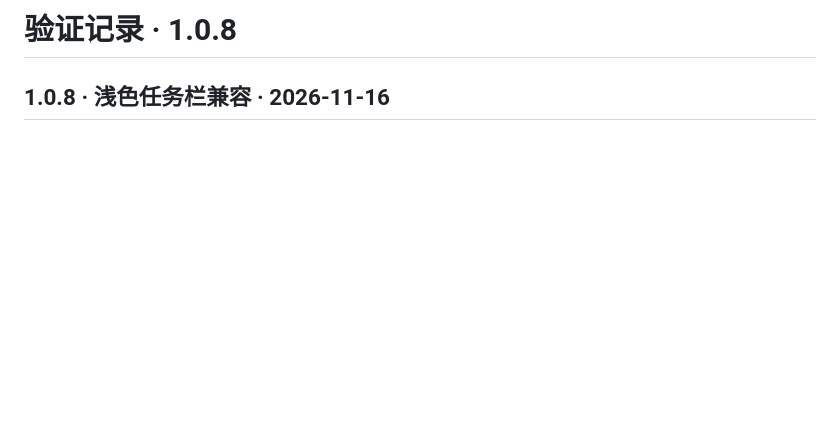
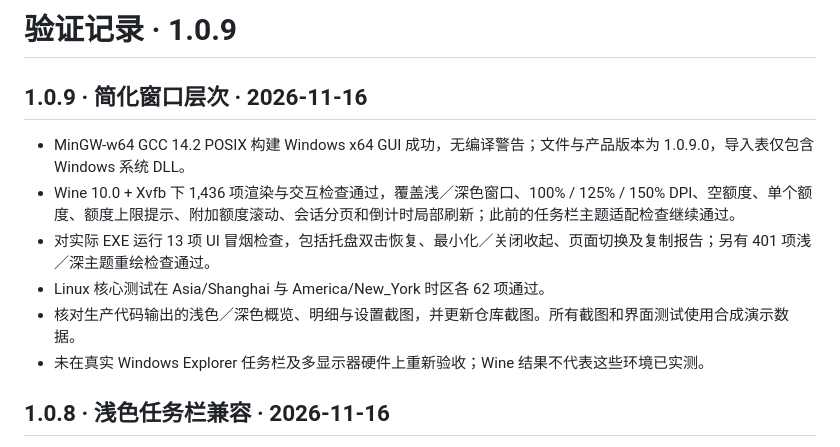
Before and after one commit to brianuuuu/codex-pulse, a Markdown page: VALIDATION.md, the part around the change. Drawn GitHub-style; blank space fills up the shorter version.

```diff
--- a/VALIDATION.md
+++ b/VALIDATION.md
@@ -1,4 +1,13 @@
-# 验证记录 · 1.0.8
+# 验证记录 · 1.0.9
+
+## 1.0.9 · 简化窗口层次 · 2026-11-16
+
+- MinGW-w64 GCC 14.2 POSIX 构建 Windows x64 GUI 成功，无编译警告；文件与产品版本为 1.0.9.0，导入表仅包含 Windows 系统 DLL。
+- Wine 10.0 + Xvfb 下 1,436 项渲染与交互检查通过，覆盖浅／深色窗口、100% / 125% / 150% DPI、空额度、单个额度、额度上限提示、附加额度滚动、会话分页和倒计时局部刷新；此前的任务栏主题适配检查继续通过。
+- 对实际 EXE 运行 13 项 UI 冒烟检查，包括托盘双击恢复、最小化／关闭收起、页面切换及复制报告；另有 401 项浅／深主题重绘检查通过。
+- Linux 核心测试在 Asia/Shanghai 与 America/New_York 时区各 62 项通过。
+- 核对生产代码输出的浅色／深色概览、明细与设置截图，并更新仓库截图。所有截图和界面测试使用合成演示数据。
+- 未在真实 Windows Explorer 任务栏及多显示器硬件上重新验收；Wine 结果不代表这些环境已实测。
 
 ## 1.0.8 · 浅色任务栏兼容 · 2026-11-16
 
```
Also changed, not shown: CHANGELOG.md (+7 -0 lines), README.md (+7 -7 lines), screenshots/details.png, screenshots/overview-dark.png, screenshots/overview-light.png, screenshots/settings.png, 4 other files.
